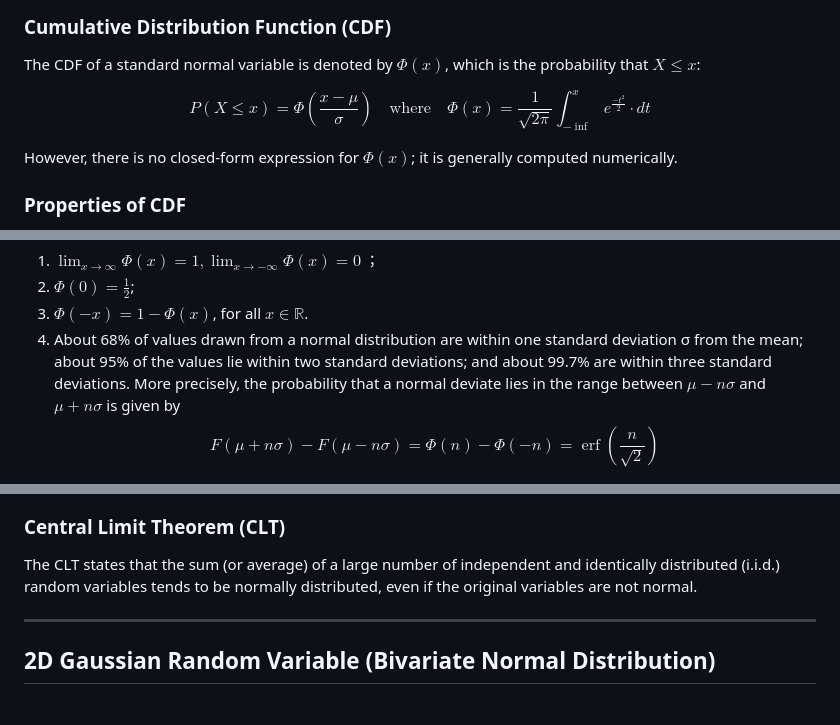
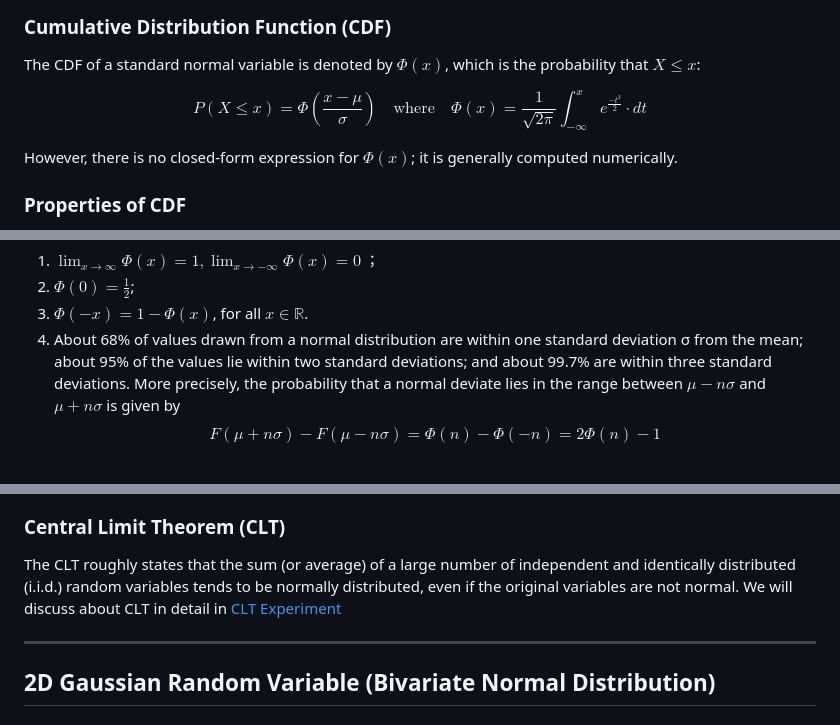
Before and after one commit to virtual-labs/exp-gaussian-random-vectors-iiith, a Markdown page: experiment/theory.md, 3 parts joined by grey strips. GitHub-like rendering.

```diff
--- a/experiment/theory.md
+++ b/experiment/theory.md
@@ -37,7 +37,7 @@ The CDF of a standard normal variable is denoted by $\Phi(x)$, which is the prob
 
 $$
 \begin{equation}
-P(X \leq x) = \Phi\left( \frac{x - \mu}{\sigma} \right) \quad \text{where} \quad \Phi(x) = \frac{1}{\sqrt{2 \pi}}\int_{-\inf}^{x} e^{\frac{-t^2}{2}}\cdot dt
+P(X \leq x) = \Phi\left( \frac{x - \mu}{\sigma} \right) \quad \text{where} \quad \Phi(x) = \frac{1}{\sqrt{2 \pi}}\int_{-\infty}^{x} e^{\frac{-t^2}{2}}\cdot dt
 \end{equation}
 $$
 
@@ -56,7 +56,7 @@ Here are some properties of the $\Phi$ function that can be shown from its defin
 $\mu -n \sigma$ and $\mu + n \sigma$ is given by
 $$
 \begin{equation}
-F(\mu+n \sigma)-F(\mu-n \sigma)=\Phi(n)-\Phi(-n)=\operatorname{erf}\left(\frac{n}{\sqrt{2}}\right)
+F(\mu+n \sigma)-F(\mu-n \sigma)=\Phi(n)-\Phi(-n)=2 \Phi(n)-1
 \end{equation}
 $$
 
@@ -75,7 +75,7 @@ $$
 
 
 ### Central Limit Theorem (CLT)
-The CLT states that the sum (or average) of a large number of independent and identically distributed (i.i.d.) random variables tends to be normally distributed, even if the original variables are not normal.
+The CLT roughly states that the sum (or average) of a large number of independent and identically distributed (i.i.d.) random variables tends to be normally distributed, even if the original variables are not normal. We will discuss about CLT in detail in [CLT Experiment](https://virtual-labs.github.io/exp-central-limit-theorem-iiith/)
 
 
 
```
